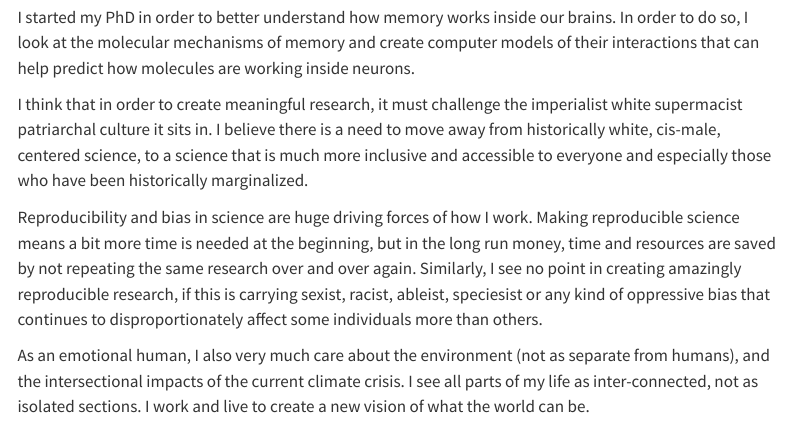
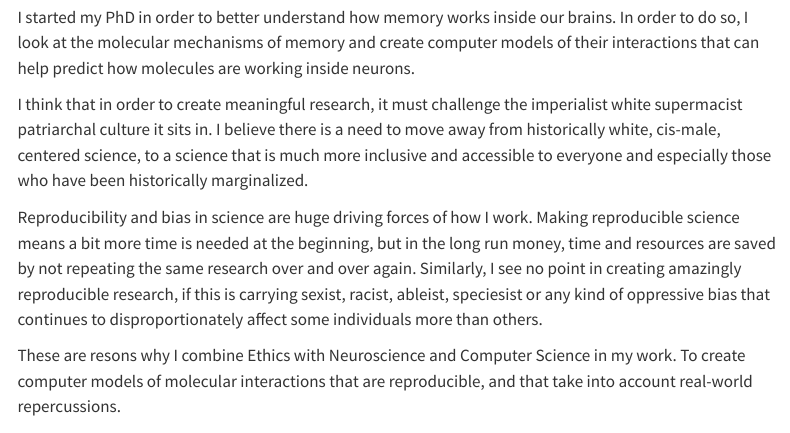
Before and after one commit to Susana465/website, a Quarto document (index.qmd): the page in a window 1100 px wide, from 390 px down. Rendered offline with R 4.5, knitr and Pandoc in place of Quarto, with nearby package versions; menus at the side of the page are left out.

Commit message:
intro polished

```diff
--- a/index.qmd
+++ b/index.qmd
@@ -16,7 +16,7 @@ I think that in order to create meaningful research, it must challenge the imper
 
 Reproducibility and bias in science are huge driving forces of how I work. Making reproducible science means a bit more time is needed at the beginning, but in the long run money, time and resources are saved by not repeating the same research over and over again. Similarly, I see no point in creating amazingly reproducible research, if this is carrying sexist, racist, ableist, speciesist or any kind of oppressive bias that continues to disproportionately affect some individuals more than others.
 
-As an emotional human, I also very much care about the environment (not as separate from humans), and the intersectional impacts of the current climate crisis. I see all parts of my life as inter-connected, not as isolated sections. I work and live to create a new vision of what the world can be.
+These are resons why I combine Ethics with Neuroscience and Computer Science in my work. To create computer models of molecular interactions that are reproducible, and that take into account real-world repercussions.
 
 ### I am currently...
 
```
